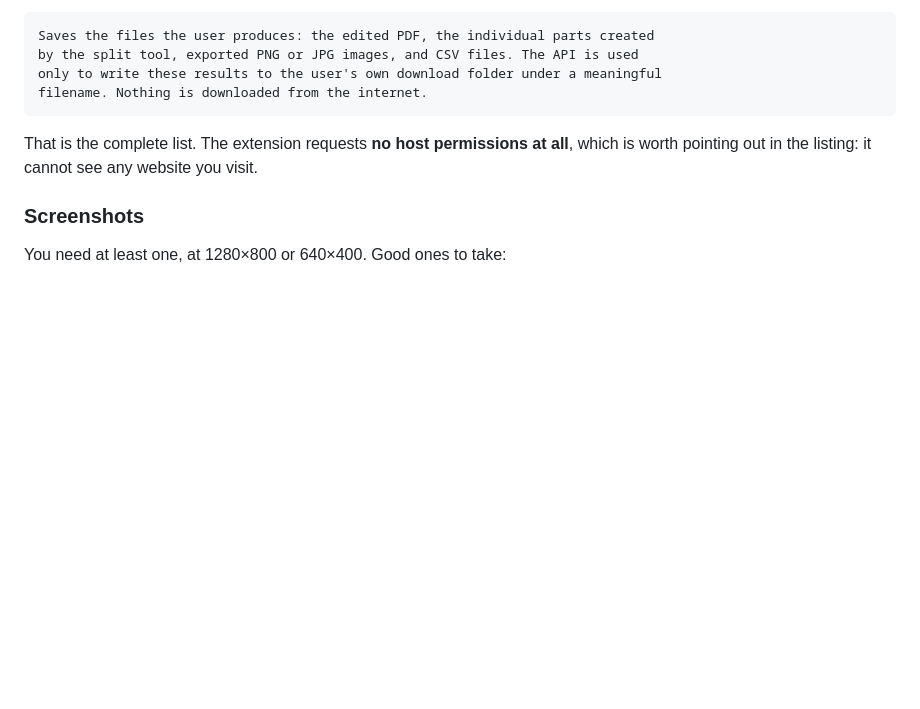
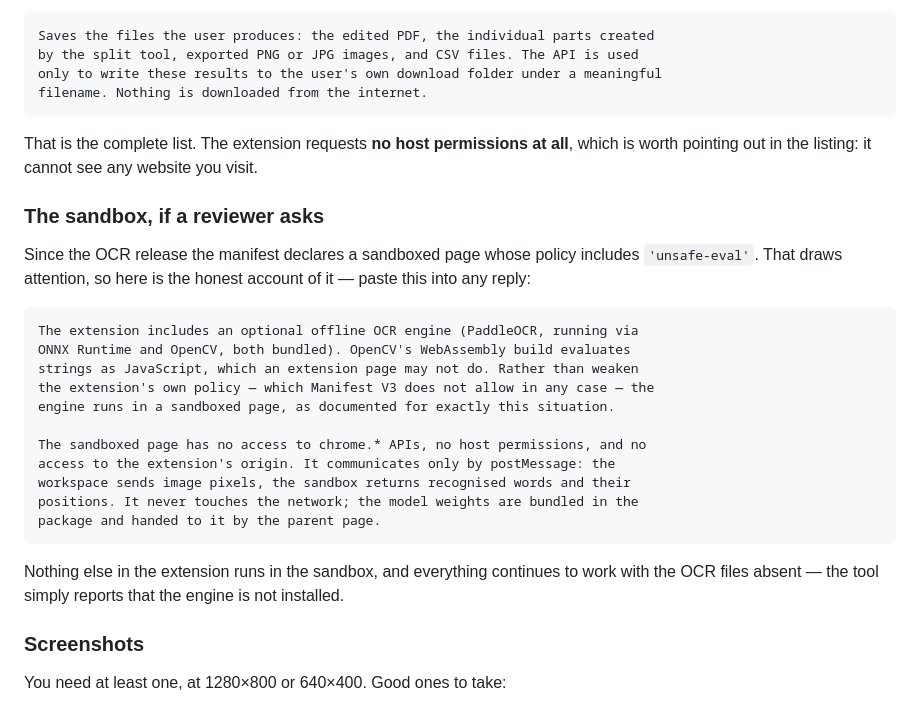
Before and after one commit to Nueueuet/pdf-toolbox, a Markdown page: STORE.md, the part around the change. Drawn GitHub-style; blank space fills up the shorter version.

Commit message:
Record the sandbox justification for store review
The manifest has declared a sandboxed page since the OCR release, and its
policy allows eval - the kind of thing a reviewer stops on. Writing the
reason down now means the answer is ready rather than improvised.

Co-Authored-By: Claude Opus 5 <noreply@anthropic.com>

````diff
--- a/STORE.md
+++ b/STORE.md
@@ -155,6 +155,30 @@ filename. Nothing is downloaded from the internet.
 That is the complete list. The extension requests **no host permissions at all**,
 which is worth pointing out in the listing: it cannot see any website you visit.
 
+### The sandbox, if a reviewer asks
+
+Since the OCR release the manifest declares a sandboxed page whose policy
+includes `'unsafe-eval'`. That draws attention, so here is the honest account of
+it — paste this into any reply:
+
+```
+The extension includes an optional offline OCR engine (PaddleOCR, running via
+ONNX Runtime and OpenCV, both bundled). OpenCV's WebAssembly build evaluates
+strings as JavaScript, which an extension page may not do. Rather than weaken
+the extension's own policy — which Manifest V3 does not allow in any case — the
+engine runs in a sandboxed page, as documented for exactly this situation.
+
+The sandboxed page has no access to chrome.* APIs, no host permissions, and no
+access to the extension's origin. It communicates only by postMessage: the
+workspace sends image pixels, the sandbox returns recognised words and their
+positions. It never touches the network; the model weights are bundled in the
+package and handed to it by the parent page.
+```
+
+Nothing else in the extension runs in the sandbox, and everything continues to
+work with the OCR files absent — the tool simply reports that the engine is not
+installed.
+
 ### Screenshots
 
 You need at least one, at 1280×800 or 640×400. Good ones to take:
````
